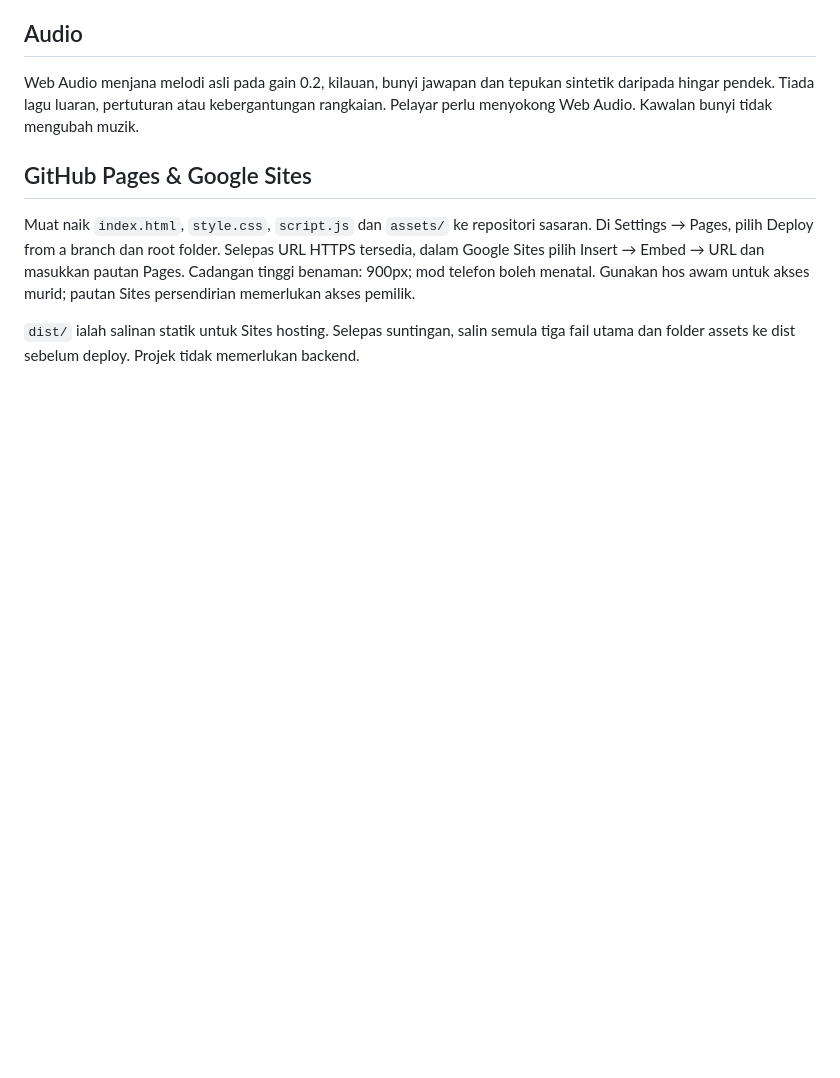
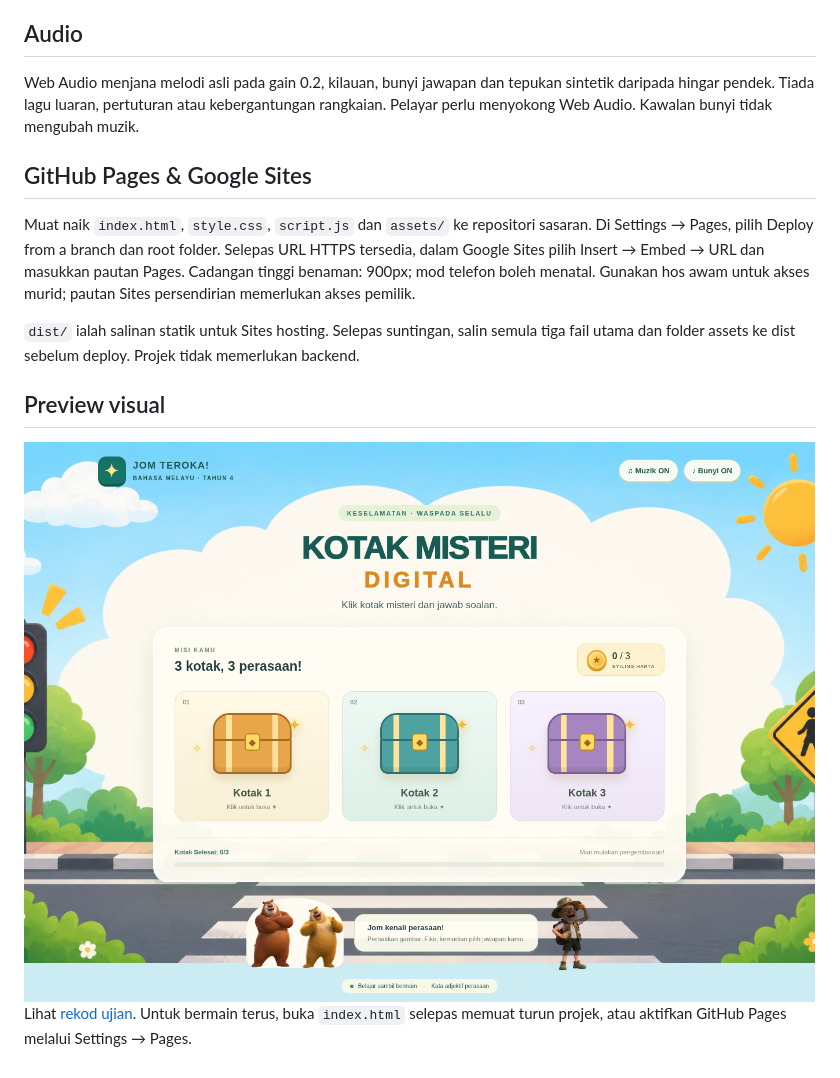
Before and after one commit to g-ipgp251801475-lgtm/KOTAKMISTERIDIGITAL, a Markdown page: README.md, the part around the change. Drawn GitHub-style; pictures changed too: docs/preview-desktop.png (added); blank space fills up the shorter version.

```diff
--- a/README.md
+++ b/README.md
@@ -18,3 +18,7 @@ Web Audio menjana melodi asli pada gain 0.2, kilauan, bunyi jawapan dan tepukan
 Muat naik `index.html`, `style.css`, `script.js` dan `assets/` ke repositori sasaran. Di Settings → Pages, pilih Deploy from a branch dan root folder. Selepas URL HTTPS tersedia, dalam Google Sites pilih Insert → Embed → URL dan masukkan pautan Pages. Cadangan tinggi benaman: 900px; mod telefon boleh menatal. Gunakan hos awam untuk akses murid; pautan Sites persendirian memerlukan akses pemilik.
 
 `dist/` ialah salinan statik untuk Sites hosting. Selepas suntingan, salin semula tiga fail utama dan folder assets ke dist sebelum deploy. Projek tidak memerlukan backend.
+
+## Preview visual
+![Preview komputer](docs/preview-desktop.png)
+Lihat [rekod ujian](TESTING.md). Untuk bermain terus, buka `index.html` selepas memuat turun projek, atau aktifkan GitHub Pages melalui Settings → Pages.
```
Also changed, not shown: TESTING.md (added, +18 -0 lines), docs/preview-mobile.png (added), 2 other files.
